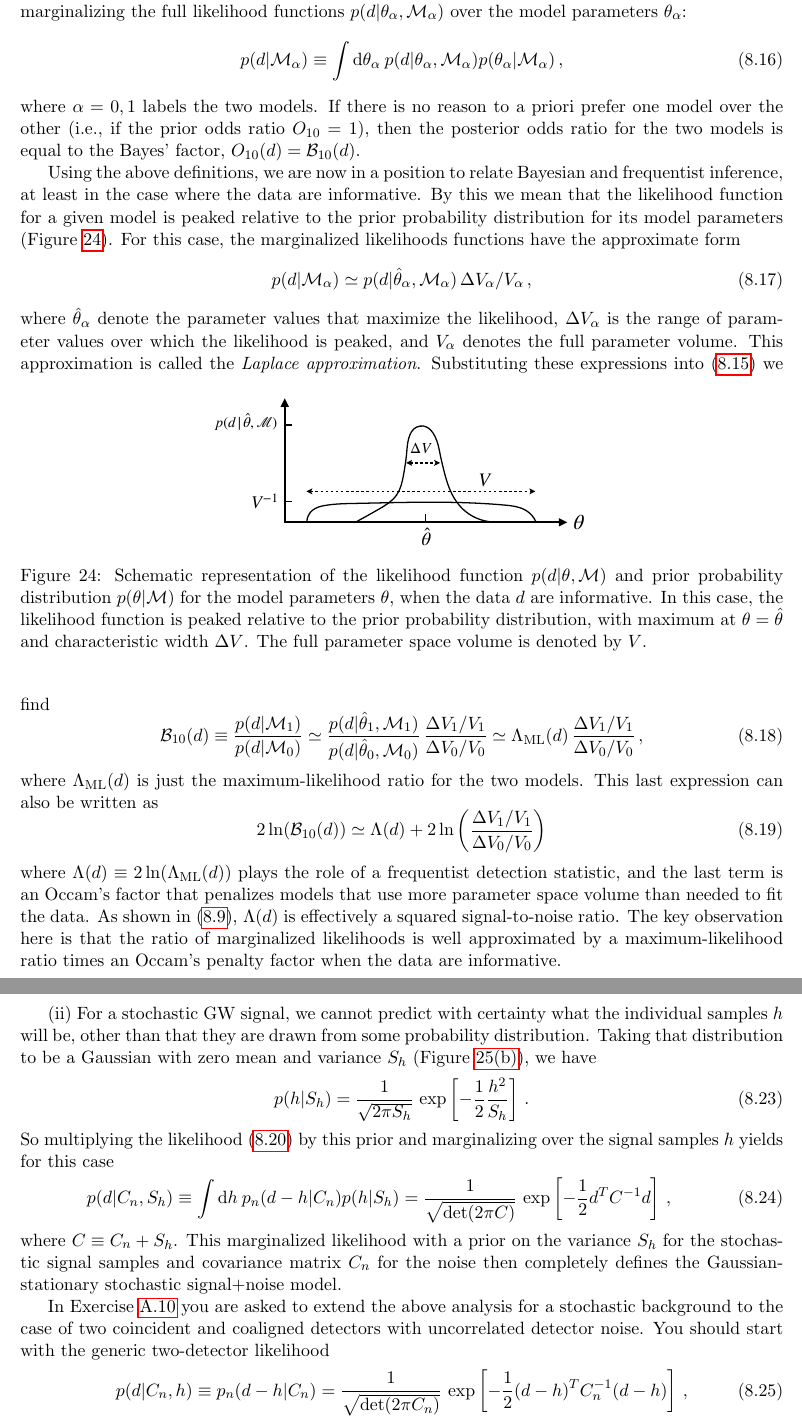
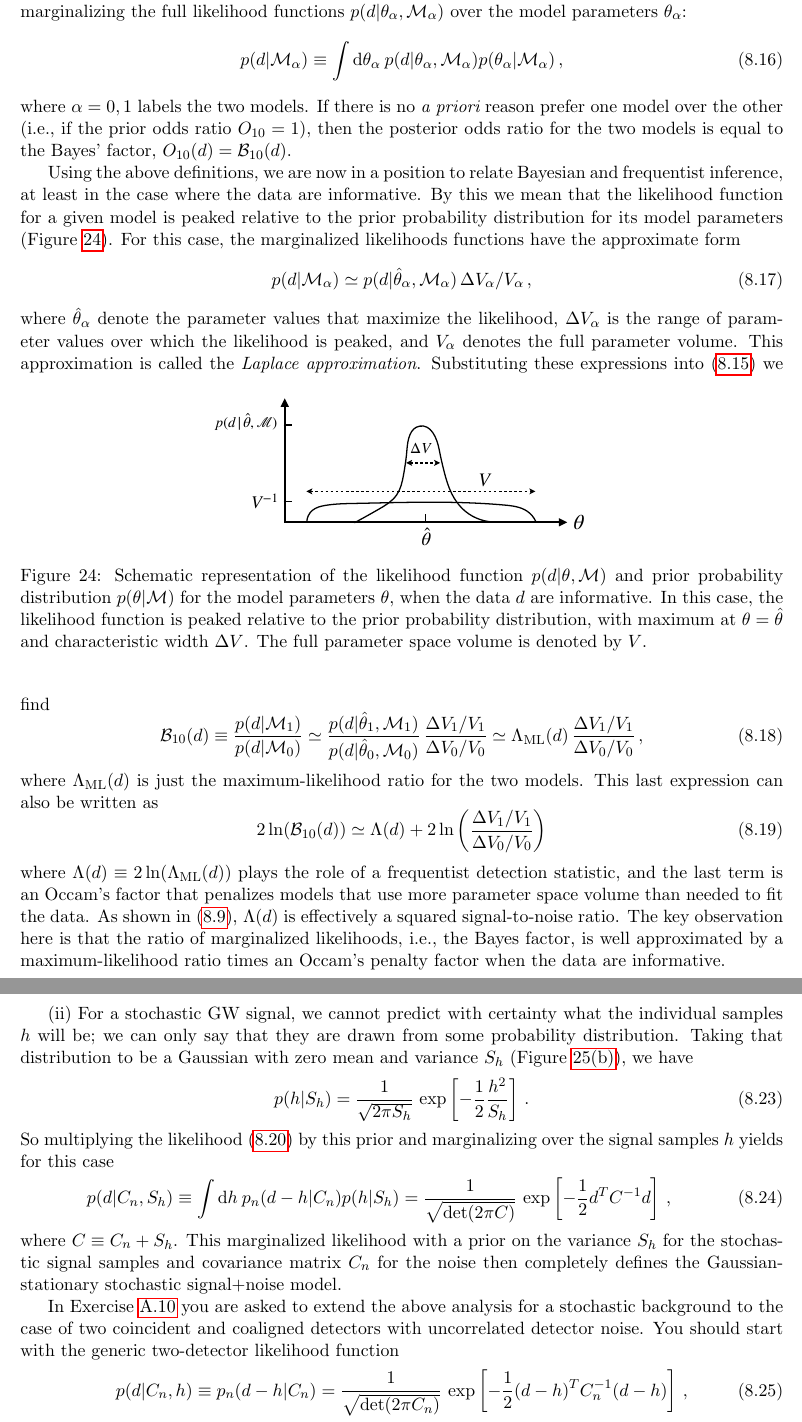
Before and after one commit to josephromano/leshouches, a LaTeX paper (notes/gwb.tex, which reads notes/part2.tex): two parts of pages 36 and 38 of 52, joined at a grey line, cut so that both start at the same text. Compiled offline with pdfLaTeX.

Commit message:
edits through sec 8

```diff
--- a/notes/part2.tex
+++ b/notes/part2.tex
@@ -1193,7 +1193,7 @@ p(d|\theta_\alpha, {\cal M}_\alpha)p(\theta_\alpha|{\cal M}_\alpha)\,,
 \ee
 %
 where $\alpha=0,1$ labels the two models.
-If there is no reason to a~priori prefer one model over
+If there is no {\em a~priori} reason prefer one model over
 the other (i.e., if the prior odds ratio $O_{10}=1$), then the
 posterior odds ratio for the two models is equal to the
 Bayes' factor, $O_{10}(d) = {\cal B}_{10}(d)$.
@@ -1266,7 +1266,8 @@ to fit the data.
 As shown in~\eqref{e:Lambda}, $\Lambda(d)$ is effectively
 a squared signal-to-noise ratio.
 The key observation here is that the ratio of marginalized
-likelihoods is well approximated by a maximum-likelihood
+likelihoods, i.e., the Bayes factor,
+is well approximated by a maximum-likelihood
 ratio times an Occam's penalty factor when the data are informative.
 
 %%%%%%%%%%%%%%%%%%%%%%%%%%%%%%%%%%%%%%%%%%%%%%%%%%
@@ -1361,8 +1360,8 @@ Gaussian distribution with variance $S_h$.}
 
 (ii) For a stochastic GW signal, we cannot predict with
 certainty what the
-individual samples $h$ will be, other than that they are
-drawn from some probability distribution.
+individual samples $h$ will be; we can only say that they
+are drawn from some probability distribution.
 Taking that distribution to be a Gaussian with zero mean
 and variance $S_h$ (Figure~\ref{f:stoch_signal_prior}),
 we have
@@ -1395,6 +1394,7 @@ above analysis for a stochastic background to the
 case of two coincident and coaligned detectors with
 uncorrelated detector noise.
 You should start with the generic two-detector likelihood
+function
 %
 \begin{equation}
 p(d|C_n,h) \equiv p_n(d-h|C_n)
```
Also changed, not shown: notes/part2.tex (14 more changed lines).
